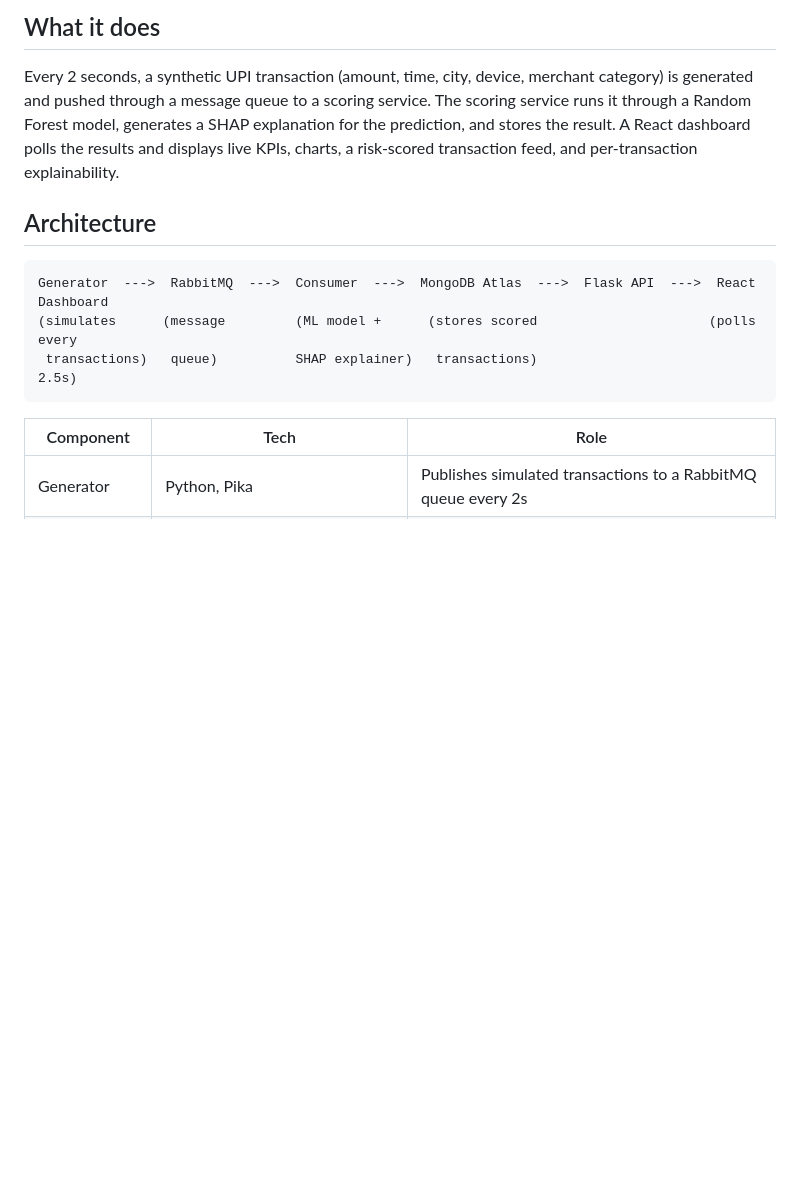
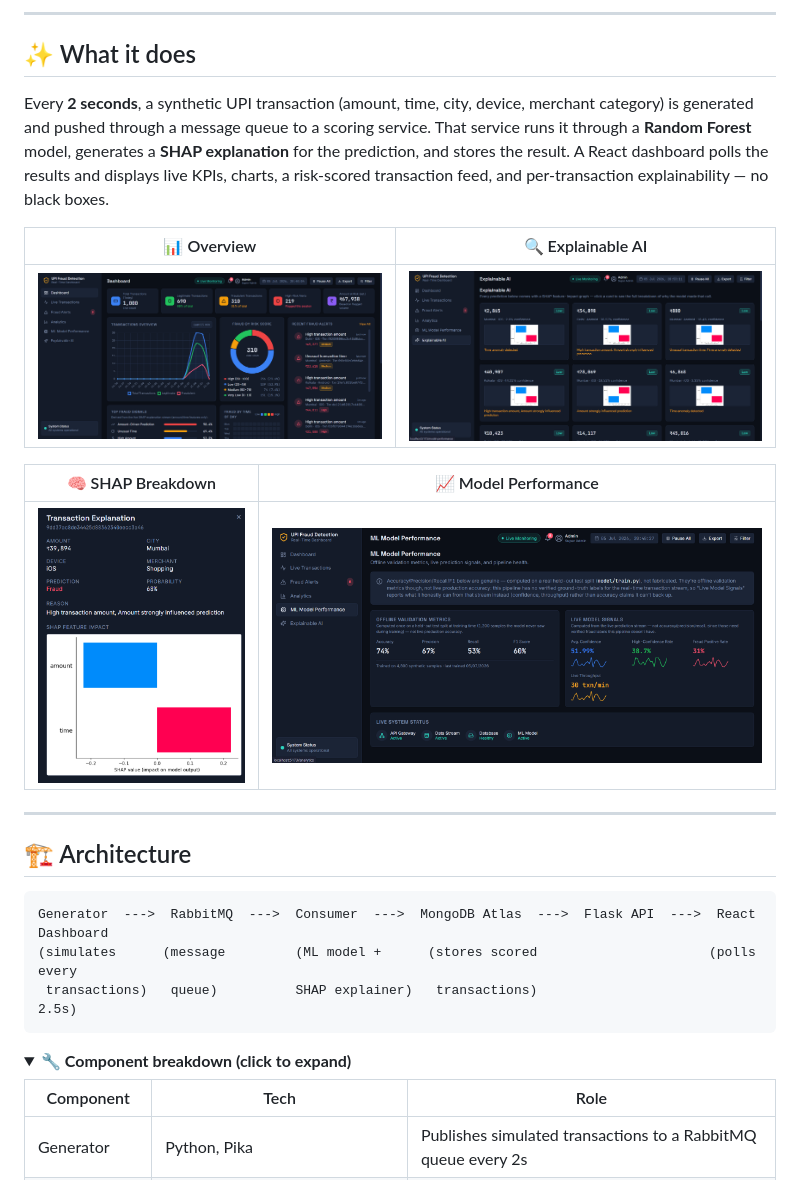
Before and after one commit to prateek02221/upi-fraud-detection, a Markdown page: readme.md, the part around one of its changes. GitHub-like rendering; folded sections open; blank space fills up the shorter version.

````diff
--- a/readme.md
+++ b/readme.md
@@ -11,15 +18,34 @@ A real-time transaction monitoring pipeline that simulates UPI (Unified Payments
 
-## What it does
+---
 
-Every 2 seconds, a synthetic UPI transaction (amount, time, city, device, merchant category) is generated and pushed through a message queue to a scoring service. The scoring service runs it through a Random Forest model, generates a SHAP explanation for the prediction, and stores the result. A React dashboard polls the results and displays live KPIs, charts, a risk-scored transaction feed, and per-transaction explainability.
+## ✨ What it does
 
-## Architecture
+Every **2 seconds**, a synthetic UPI transaction (amount, time, city, device, merchant category) is generated and pushed through a message queue to a scoring service. That service runs it through a **Random Forest** model, generates a **SHAP explanation** for the prediction, and stores the result. A React dashboard polls the results and displays live KPIs, charts, a risk-scored transaction feed, and per-transaction explainability — no black boxes.
+
+<div align="center">
+
+| 📊 Overview | 🔍 Explainable AI |
+|:---:|:---:|
+| ![Dashboard Overview](docs/screenshots/dashboard.png) | ![Explainable AI](docs/screenshots/explainable-ai.png) |
+
+| 🧠 SHAP Breakdown | 📈 Model Performance |
+|:---:|:---:|
+| ![SHAP Explanation Modal](docs/screenshots/shap-modal.png) | ![ML Model Performance](docs/screenshots/ml-model-performance.png) |
+
+</div>
+
+---
+
+## 🏗️ Architecture
 
 ```
 Generator  --->  RabbitMQ  --->  Consumer  --->  MongoDB Atlas  --->  Flask API  --->  React Dashboard
 (simulates      (message         (ML model +      (stores scored                      (polls every
  transactions)   queue)          SHAP explainer)   transactions)                        2.5s)
 ```
+
+<details>
+<summary><b>🔧 Component breakdown (click to expand)</b></summary>
 
 | Component | Tech | Role |
 |---|---|---|
````
Also changed, not shown: other parts of readme.md (+92 -39 lines).
